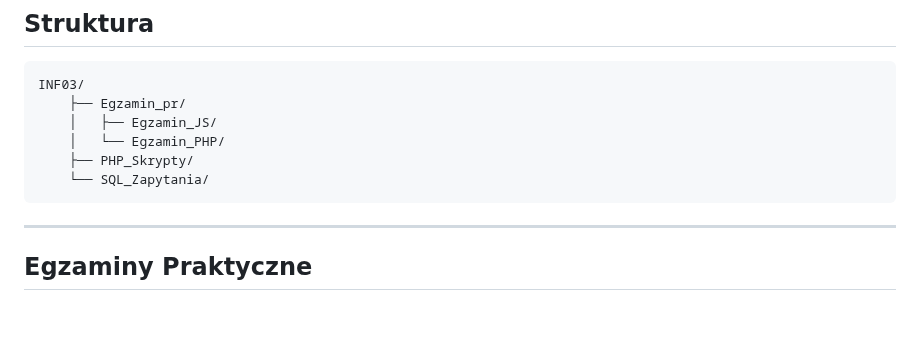
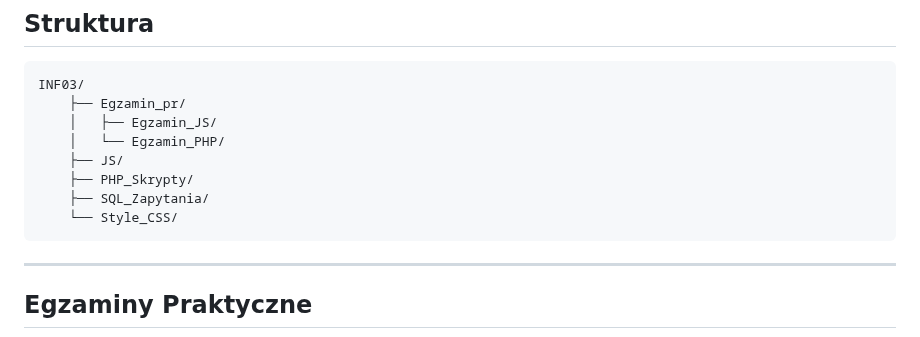
Before and after one commit to alanwnuczko/INF03, a Markdown page: README.md, the part around the change. GitHub-like rendering; blank space fills up the shorter version.

````diff
--- a/README.md
+++ b/README.md
@@ -10,8 +10,10 @@ INF03/
     ├── Egzamin_pr/
     │   ├── Egzamin_JS/
     │   └── Egzamin_PHP/
+    ├── JS/
     ├── PHP_Skrypty/
-    └── SQL_Zapytania/
+    ├── SQL_Zapytania/
+    └── Style_CSS/
 ```
 ---
 ## Egzaminy Praktyczne
````
